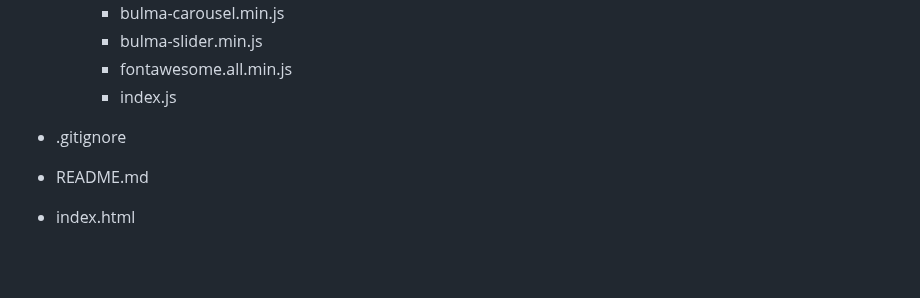
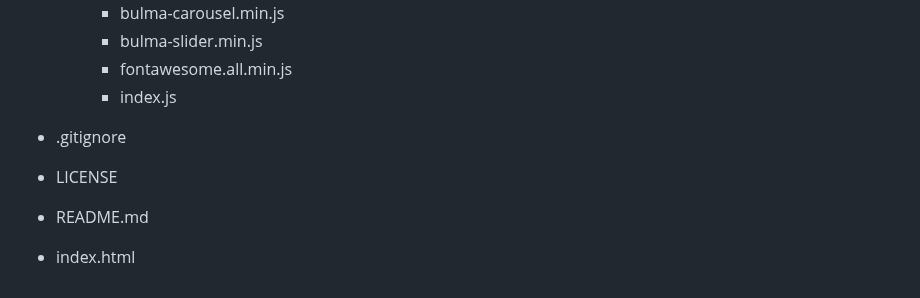
Before and after one commit to Data-ScienceHub/ETM, a Markdown page: README.md, the part around the change. GitHub-like rendering; blank space fills up the shorter version.

```diff
--- a/README.md
+++ b/README.md
@@ -313,5 +313,6 @@ We would like to acknowledge the contributions of the Hum staff, specifically Dr
     * index.js
 
 * .gitignore
+* LICENSE
 * README.md
 * index.html
```
